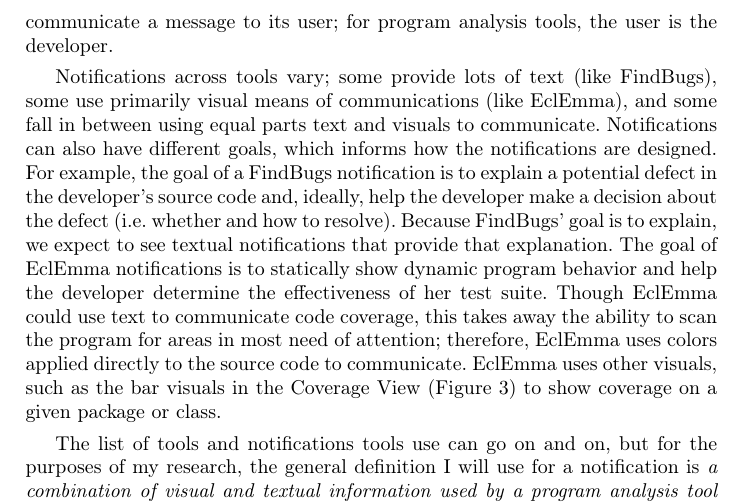
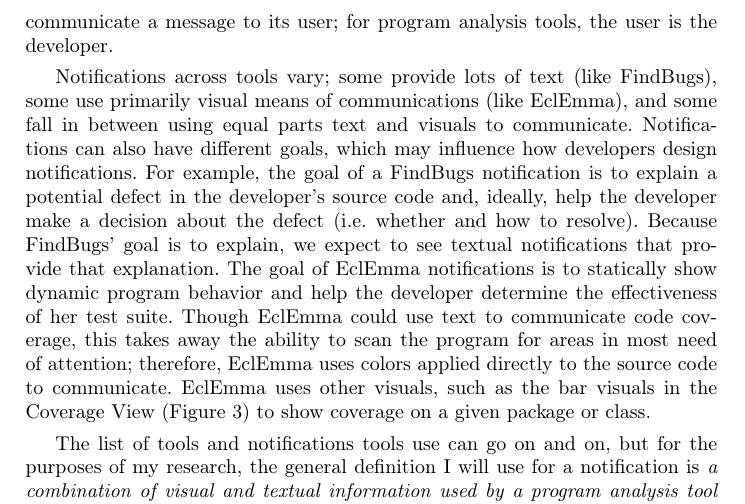
Before and after one commit to brittjay0104/oral-document, a LaTeX thesis (document/main.tex): part of page 6 of 35, cut so that both start at the same text. Compiled offline with pdfLaTeX.

Commit message:
Fixed #12

```diff
--- a/document/main.tex
+++ b/document/main.tex
@@ -160,7 +160,7 @@
 One common thread between program analysis tools like FindBugs and EclEmma is that they use \emph{notifications} to communicate with the developer. Figure~\ref{fig:ecl} and Figure~\ref{fig:eclipse} provide examples of tool notifications. A notification, when speaking in terms of program analysis tools, is a combination of visuals and text used to communicate a message to its user; for program analysis tools, the user is the developer.
 
 % TODO: see if I can find a tool that is evenly visual and textual.
-Notifications across tools vary; some provide lots of text (like FindBugs), some use primarily visual means of communications (like EclEmma), and some fall in between using equal parts text and visuals to communicate. Notifications can also have different goals, which informs how the notifications are designed. For example, the goal of a FindBugs notification is to explain a potential defect in the developer's source code and, ideally, help the developer make a decision about the defect (i.e. whether and how to resolve). Because FindBugs' goal is to explain, we expect to see textual notifications that provide that explanation.
+Notifications across tools vary; some provide lots of text (like FindBugs), some use primarily visual means of communications (like EclEmma), and some fall in between using equal parts text and visuals to communicate. Notifications can also have different goals, which may influence how developers design notifications. For example, the goal of a FindBugs notification is to explain a potential defect in the developer's source code and, ideally, help the developer make a decision about the defect (i.e. whether and how to resolve). Because FindBugs' goal is to explain, we expect to see textual notifications that provide that explanation.
 The goal of EclEmma notifications is to statically show dynamic program behavior and help the developer determine the effectiveness of her test suite. Though EclEmma could use text to communicate code coverage, this takes away the ability to scan the program for areas in most need of attention; therefore, EclEmma uses colors applied directly to the source code to communicate. EclEmma uses other visuals, such as the bar visuals in the Coverage View (Figure~\ref{fig:ecl}) to show coverage on a given package or class.
  % TODO talk about how different parts of notification communicate for each tool; make sure it ties back to goals (defects and test coverage)!
 
```
Also changed, not shown: document/main.pdf.
